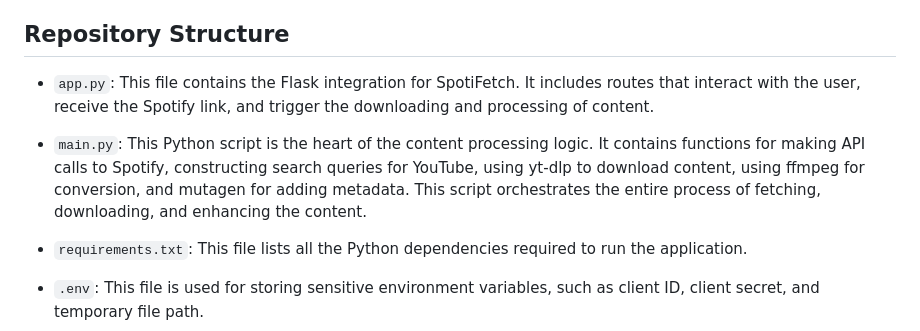
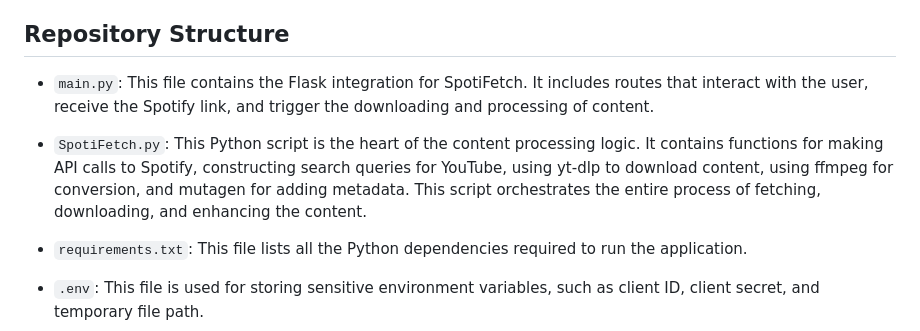
Before and after one commit to praiseprince/SpotiFetch, a Markdown page: README.md, the part around the change. Drawn GitHub-style.

````diff
--- a/README.md
+++ b/README.md
@@ -19,9 +19,9 @@ SpotiFetch is a seamless web app created using `Python`, `Flask`, `HTML`, and `C
 
 ## Repository Structure
 
-- ```app.py```: This file contains the Flask integration for SpotiFetch. It includes routes that interact with the user, receive the Spotify link, and trigger the downloading and processing of content.
+- ```main.py```: This file contains the Flask integration for SpotiFetch. It includes routes that interact with the user, receive the Spotify link, and trigger the downloading and processing of content.
 
-- ```main.py```: This Python script is the heart of the content processing logic. It contains functions for making API calls to Spotify, constructing search queries for YouTube, using yt-dlp to download content, using ffmpeg for conversion, and mutagen for adding metadata. This script orchestrates the entire process of fetching, downloading, and enhancing the content.
+- ```SpotiFetch.py```: This Python script is the heart of the content processing logic. It contains functions for making API calls to Spotify, constructing search queries for YouTube, using yt-dlp to download content, using ffmpeg for conversion, and mutagen for adding metadata. This script orchestrates the entire process of fetching, downloading, and enhancing the content.
 
 - ```requirements.txt```: This file lists all the Python dependencies required to run the application.
 
````
